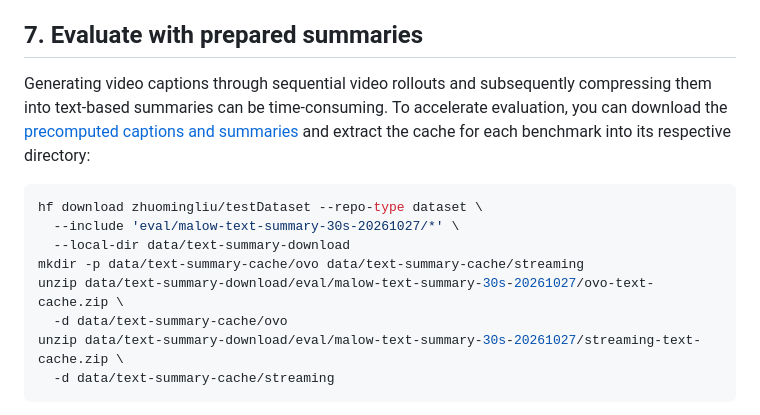
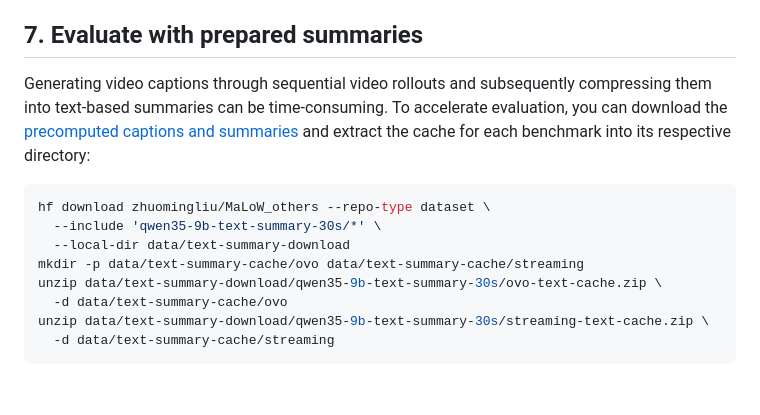
Before and after one commit to dragonlzm/MaLoW, a Markdown page: docs/malow_w_text_summary_evaluation.md, the part around one of its changes. Rendered like a GitHub page; blank space fills up the shorter version.

````diff
--- a/docs/malow_w_text_summary_evaluation.md
+++ b/docs/malow_w_text_summary_evaluation.md
@@ -72,12 +72,12 @@ Generating video captions through sequential video rollouts and subsequently com
 
 ```bash
-hf download zhuomingliu/testDataset --repo-type dataset \
-  --include 'eval/malow-text-summary-30s-20261027/*' \
+hf download zhuomingliu/MaLoW_others --repo-type dataset \
+  --include 'qwen35-9b-text-summary-30s/*' \
   --local-dir data/text-summary-download
 mkdir -p data/text-summary-cache/ovo data/text-summary-cache/streaming
-unzip data/text-summary-download/eval/malow-text-summary-30s-20261027/ovo-text-cache.zip \
+unzip data/text-summary-download/qwen35-9b-text-summary-30s/ovo-text-cache.zip \
   -d data/text-summary-cache/ovo
-unzip data/text-summary-download/eval/malow-text-summary-30s-20261027/streaming-text-cache.zip \
+unzip data/text-summary-download/qwen35-9b-text-summary-30s/streaming-text-cache.zip \
   -d data/text-summary-cache/streaming
 ```
 
````
Also changed, not shown: other parts of docs/malow_w_text_summary_evaluation.md (+1 -1 lines).
